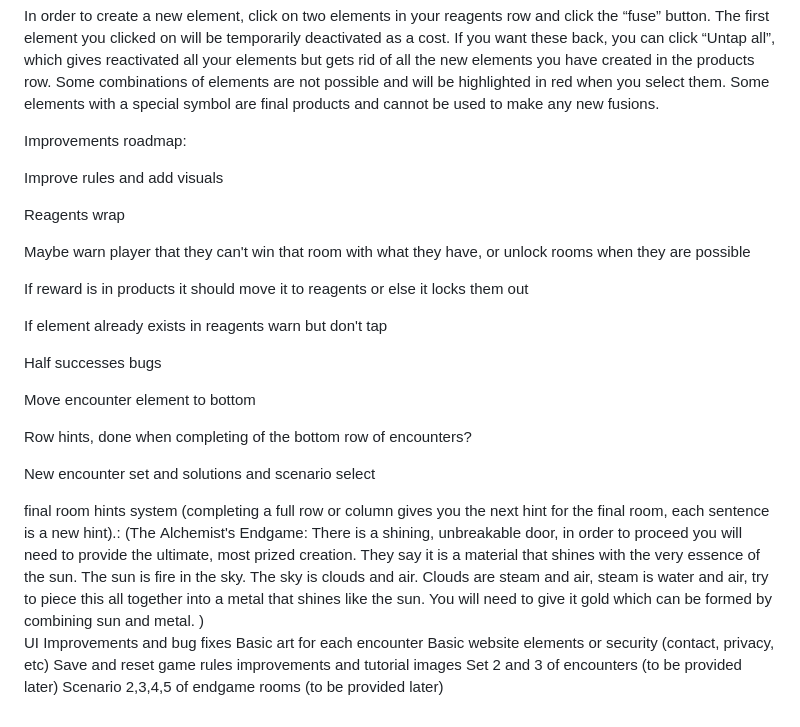
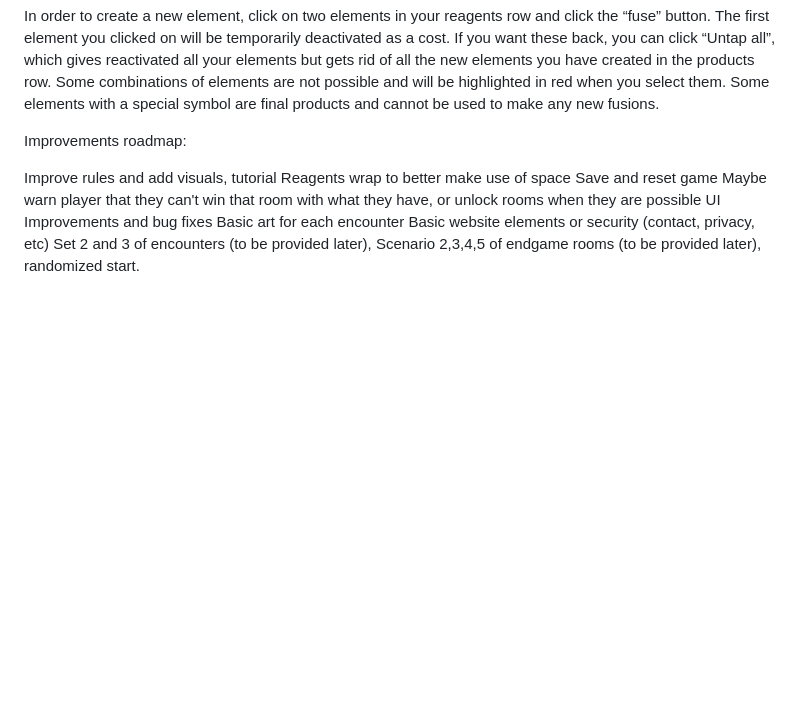
Before and after one commit to Rtutorials/periodicfable, a Markdown page: README.md, the part around the change. GitHub-like rendering; blank space fills up the shorter version.

```diff
--- a/README.md
+++ b/README.md
@@ -20,32 +20,13 @@ Fusing elements
 
 In order to create a new element, click on two elements in your reagents row and click the “fuse” button. The first element you clicked on will be temporarily deactivated as a cost. If you want these back, you can click “Untap all”, which gives reactivated all your elements but gets rid of all the new elements you have created in the products row. Some combinations of elements are not possible and will be highlighted in red when you select them. Some elements with a special symbol are final products and cannot be used to make any new fusions.
 
-
 Improvements roadmap:
 
-Improve rules and add visuals
-
-Reagents wrap
-
+Improve rules and add visuals, tutorial
+Reagents wrap to better make use of space
+Save and reset game
 Maybe warn player that they can't win that room with what they have, or unlock rooms when they are possible
-
-If reward is in products it should move it to reagents or else it locks them out
-
-If element already exists in reagents warn but don't tap
-
-Half successes bugs
-
-Move encounter element to bottom
-
-Row hints, done when completing of the bottom row of encounters?
-
-New encounter set and solutions and scenario select
-
-final room hints system (completing a full row or column gives you the next hint for the final room, each sentence is a new hint).: (The Alchemist's Endgame: There is a shining, unbreakable door, in order to proceed you will need to provide the ultimate, most prized creation. They say it is a material that shines with the very essence of the sun. The sun is fire in the sky. The sky is clouds and air. Clouds are steam and air, steam is water and air, try to piece this all together into a metal that shines like the sun. You will need to give it gold which can be formed by combining sun and metal. )
 UI Improvements and bug fixes
 Basic art for each encounter
 Basic website elements or security (contact, privacy, etc)
-Save and reset game
-rules improvements and tutorial images
-Set 2 and 3 of encounters (to be provided later)
-Scenario 2,3,4,5 of endgame rooms (to be provided later)
+Set 2 and 3 of encounters (to be provided later), Scenario 2,3,4,5 of endgame rooms (to be provided later), randomized start.
```
